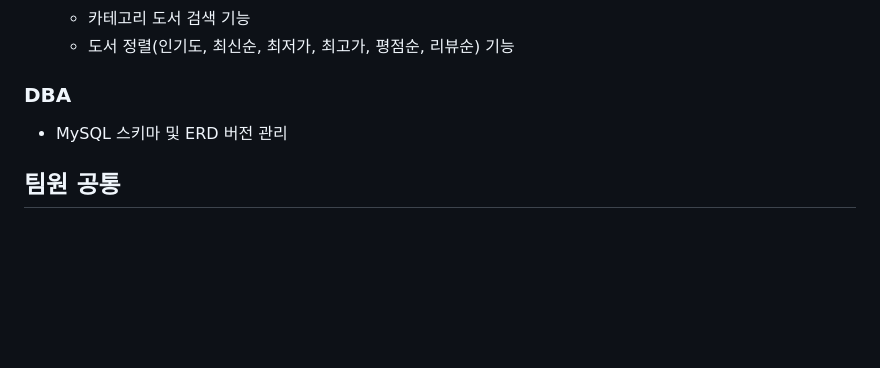
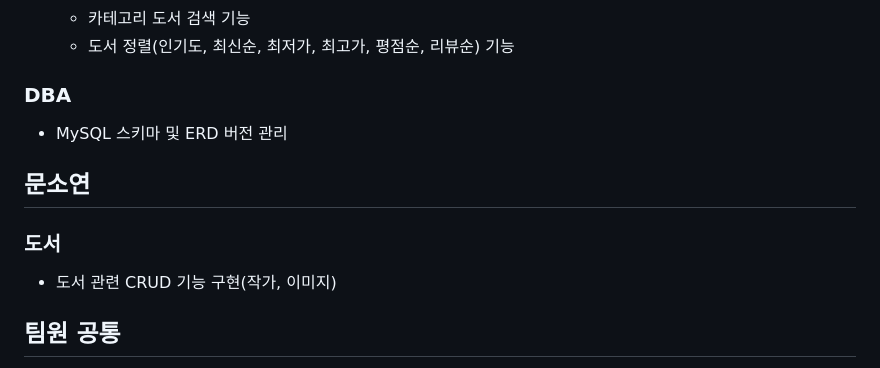
Before and after one commit to nhnacademy-be9-bluebooktle/bluebooktle-shop, a Markdown page: README.MD, the part around the change. GitHub-like rendering; blank space fills up the shorter version.

```diff
--- a/README.MD
+++ b/README.MD
@@ -321,6 +321,11 @@ Spring Boot 기반의 RESTful API를 중심으로 구현되었으며, MySQL, Red
 ### DBA
 - MySQL 스키마 및 ERD 버전 관리
 
+## 문소연
+
+### 도서
+- 도서 관련 CRUD 기능 구현(작가, 이미지)
+
 ## 팀원 공통
 
 - database ERD 설계
```
